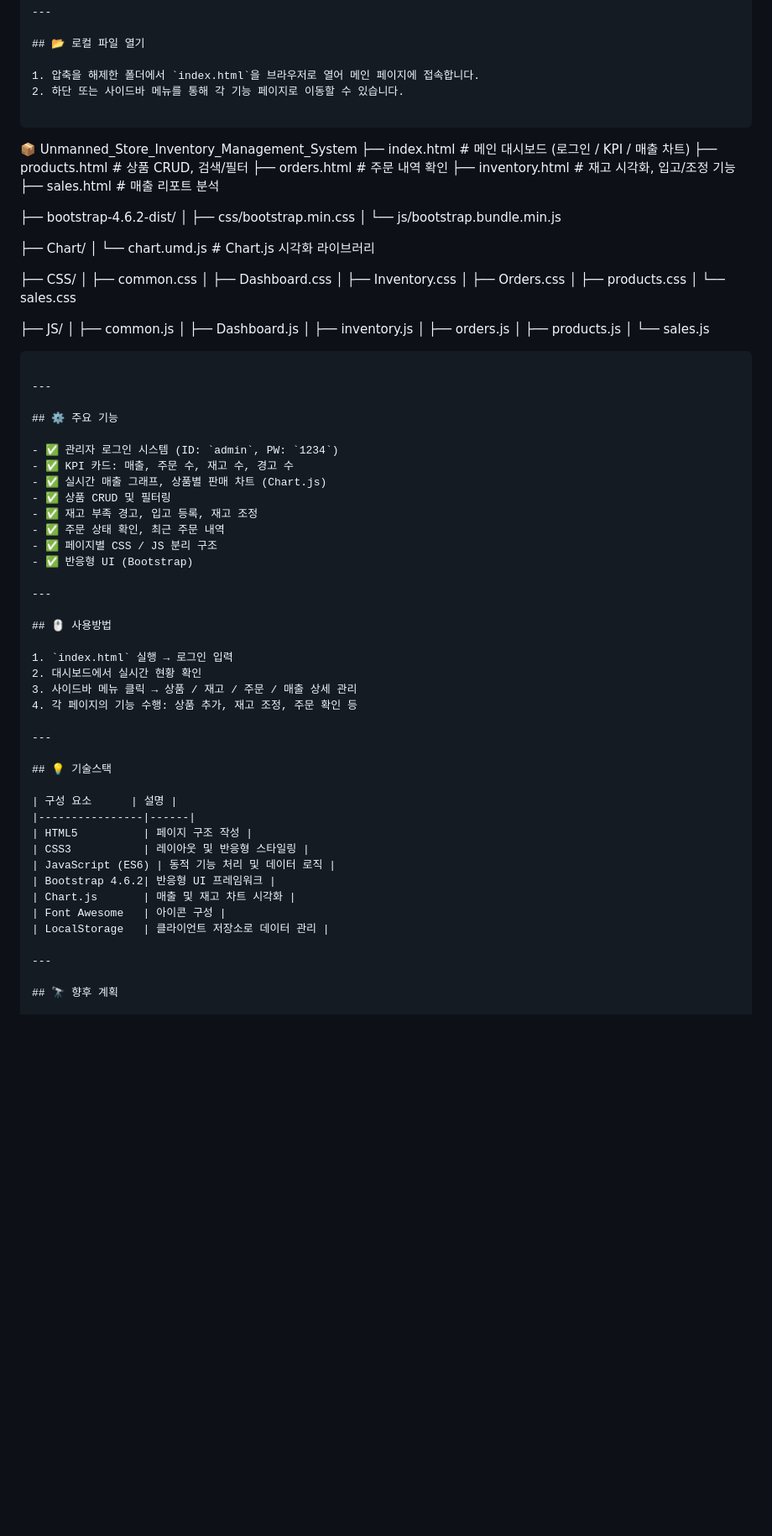
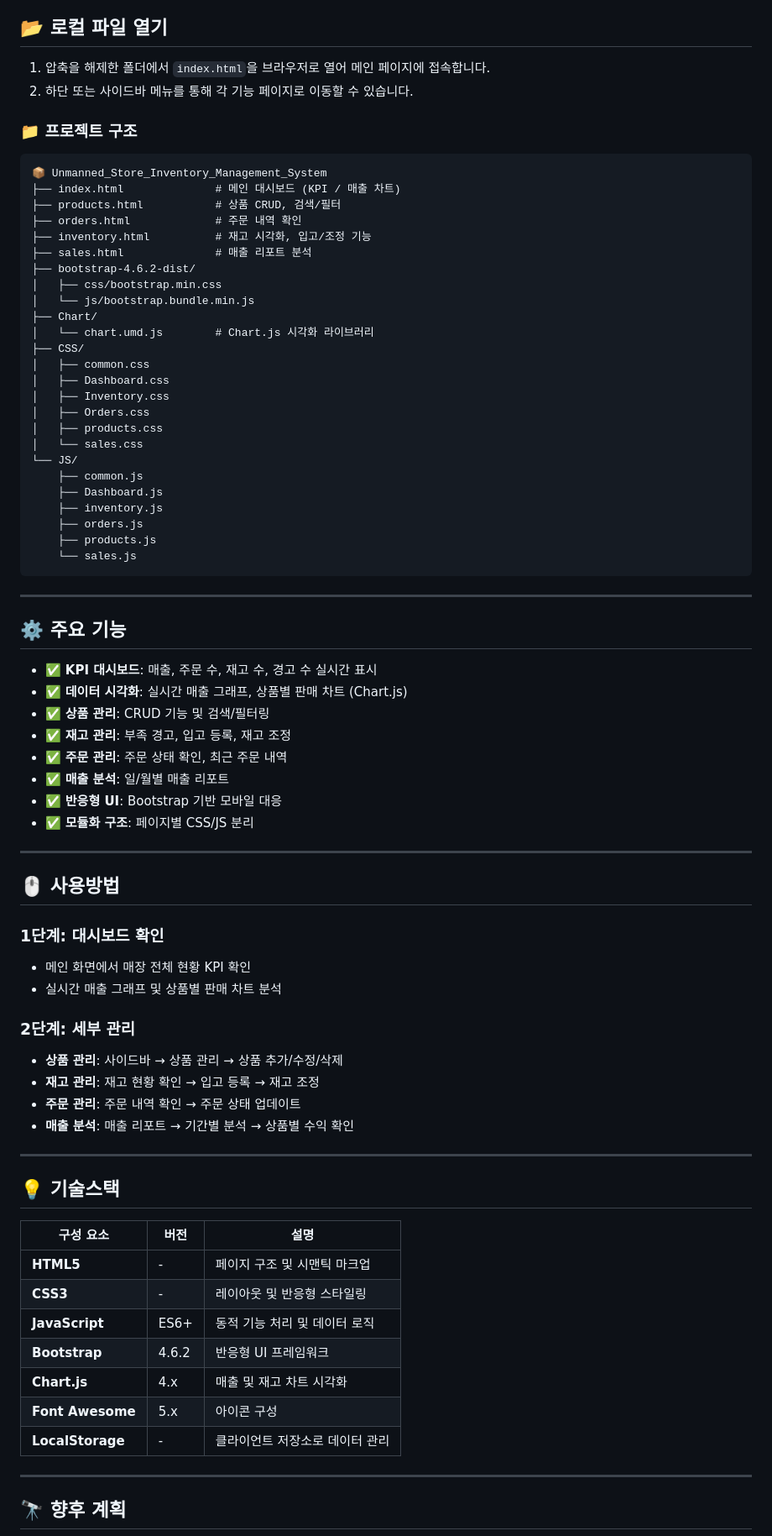
Before and after one commit to jeongbin01/Unmanned_Store_Inventory_Management_System, a Markdown page: README.md, the part around one of its changes. Shown at 84% size. GitHub-like rendering; blank space fills up the shorter version.

````diff
--- a/README.md
+++ b/README.md
@@ -39,22 +15,20 @@
 1. 압축을 해제한 폴더에서 `index.html`을 브라우저로 열어 메인 페이지에 접속합니다.
 2. 하단 또는 사이드바 메뉴를 통해 각 기능 페이지로 이동할 수 있습니다.
 
+### 📁 프로젝트 구조
+
 ```
-
-📦 Unmanned\_Store\_Inventory\_Management\_System
-├── index.html              # 메인 대시보드 (로그인 / KPI / 매출 차트)
+📦 Unmanned_Store_Inventory_Management_System
+├── index.html              # 메인 대시보드 (KPI / 매출 차트)
 ├── products.html           # 상품 CRUD, 검색/필터
 ├── orders.html             # 주문 내역 확인
 ├── inventory.html          # 재고 시각화, 입고/조정 기능
 ├── sales.html              # 매출 리포트 분석
-
 ├── bootstrap-4.6.2-dist/
 │   ├── css/bootstrap.min.css
 │   └── js/bootstrap.bundle.min.js
-
 ├── Chart/
 │   └── chart.umd.js        # Chart.js 시각화 라이브러리
-
 ├── CSS/
 │   ├── common.css
 │   ├── Dashboard.css
@@ -62,52 +36,56 @@
 │   ├── Orders.css
 │   ├── products.css
 │   └── sales.css
-
-├── JS/
-│   ├── common.js
-│   ├── Dashboard.js
-│   ├── inventory.js
-│   ├── orders.js
-│   ├── products.js
-│   └── sales.js
-
+└── JS/
+    ├── common.js
+    ├── Dashboard.js
+    ├── inventory.js
+    ├── orders.js
+    ├── products.js
+    └── sales.js
 ```
 
 ---
 
 ## ⚙️ 주요 기능
 
-- ✅ 관리자 로그인 시스템 (ID: `admin`, PW: `1234`)
-- ✅ KPI 카드: 매출, 주문 수, 재고 수, 경고 수
-- ✅ 실시간 매출 그래프, 상품별 판매 차트 (Chart.js)
-- ✅ 상품 CRUD 및 필터링
-- ✅ 재고 부족 경고, 입고 등록, 재고 조정
-- ✅ 주문 상태 확인, 최근 주문 내역
-- ✅ 페이지별 CSS / JS 분리 구조
-- ✅ 반응형 UI (Bootstrap)
+- ✅ **KPI 대시보드**: 매출, 주문 수, 재고 수, 경고 수 실시간 표시
+- ✅ **데이터 시각화**: 실시간 매출 그래프, 상품별 판매 차트 (Chart.js)
+- ✅ **상품 관리**: CRUD 기능 및 검색/필터링
+- ✅ **재고 관리**: 부족 경고, 입고 등록, 재고 조정
+- ✅ **주문 관리**: 주문 상태 확인, 최근 주문 내역
+- ✅ **매출 분석**: 일/월별 매출 리포트
+- ✅ **반응형 UI**: Bootstrap 기반 모바일 대응
+- ✅ **모듈화 구조**: 페이지별 CSS/JS 분리
 
 ---
 
 ## 🖱 사용방법
 
-1. `index.html` 실행 → 로그인 입력
-2. 대시보드에서 실시간 현황 확인
-3. 사이드바 메뉴 클릭 → 상품 / 재고 / 주문 / 매출 상세 관리
-4. 각 페이지의 기능 수행: 상품 추가, 재고 조정, 주문 확인 등
+
+### 1단계: 대시보드 확인
+- 메인 화면에서 매장 전체 현황 KPI 확인
+- 실시간 매출 그래프 및 상품별 판매 차트 분석
+
+### 2단계: 세부 관리
+- **상품 관리**: 사이드바 → 상품 관리 → 상품 추가/수정/삭제
+- **재고 관리**: 재고 현황 확인 → 입고 등록 → 재고 조정
+- **주문 관리**: 주문 내역 확인 → 주문 상태 업데이트
+- **매출 분석**: 매출 리포트 → 기간별 분석 → 상품별 수익 확인
 
 ---
 
 ## 💡 기술스택
 
-| 구성 요소      | 설명 |
-|----------------|------|
-| HTML5          | 페이지 구조 작성 |
-| CSS3           | 레이아웃 및 반응형 스타일링 |
-| JavaScript (ES6) | 동적 기능 처리 및 데이터 로직 |
-| Bootstrap 4.6.2| 반응형 UI 프레임워크 |
-| Chart.js       | 매출 및 재고 차트 시각화 |
-| Font Awesome   | 아이콘 구성 |
-| LocalStorage   | 클라이언트 저장소로 데이터 관리 |
+| 구성 요소 | 버전 | 설명 |
+|-----------|------|------|
+| **HTML5** | - | 페이지 구조 및 시맨틱 마크업 |
+| **CSS3** | - | 레이아웃 및 반응형 스타일링 |
+| **JavaScript** | ES6+ | 동적 기능 처리 및 데이터 로직 |
+| **Bootstrap** | 4.6.2 | 반응형 UI 프레임워크 |
+| **Chart.js** | 4.x | 매출 및 재고 차트 시각화 |
+| **Font Awesome** | 5.x | 아이콘 구성 |
+| **LocalStorage** | - | 클라이언트 저장소로 데이터 관리 |
 
 ---
 
````
Also changed, not shown: other parts of README.md (+59 -53 lines).
